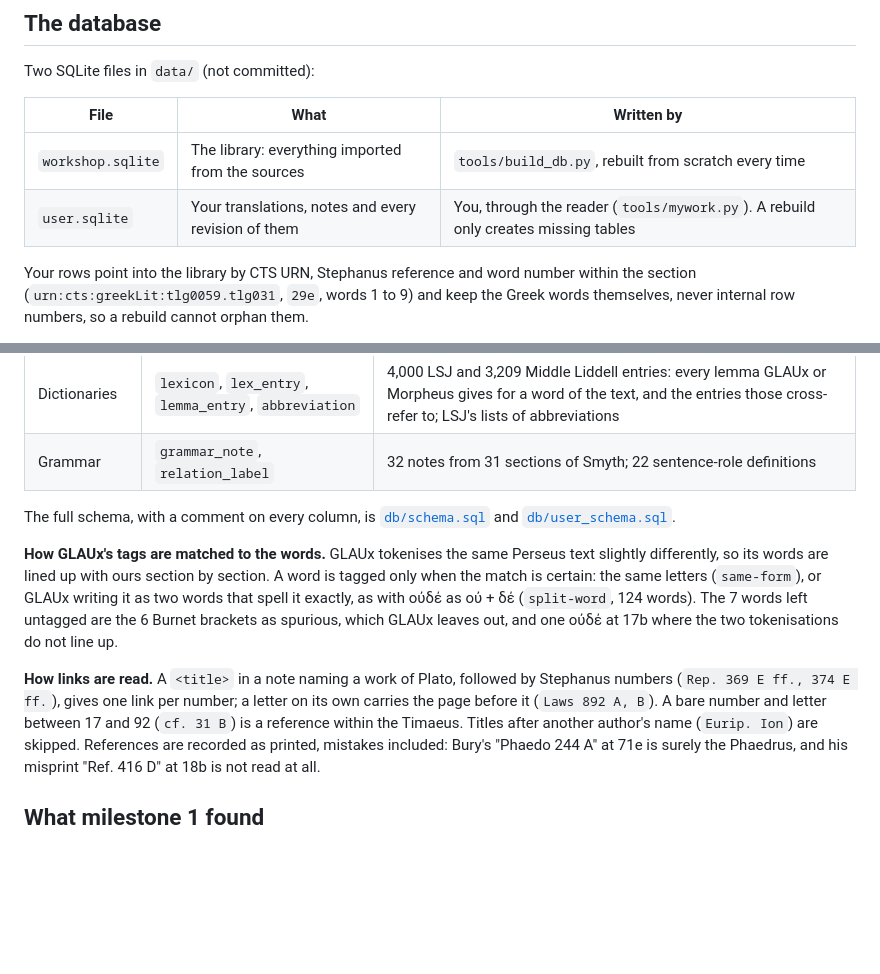
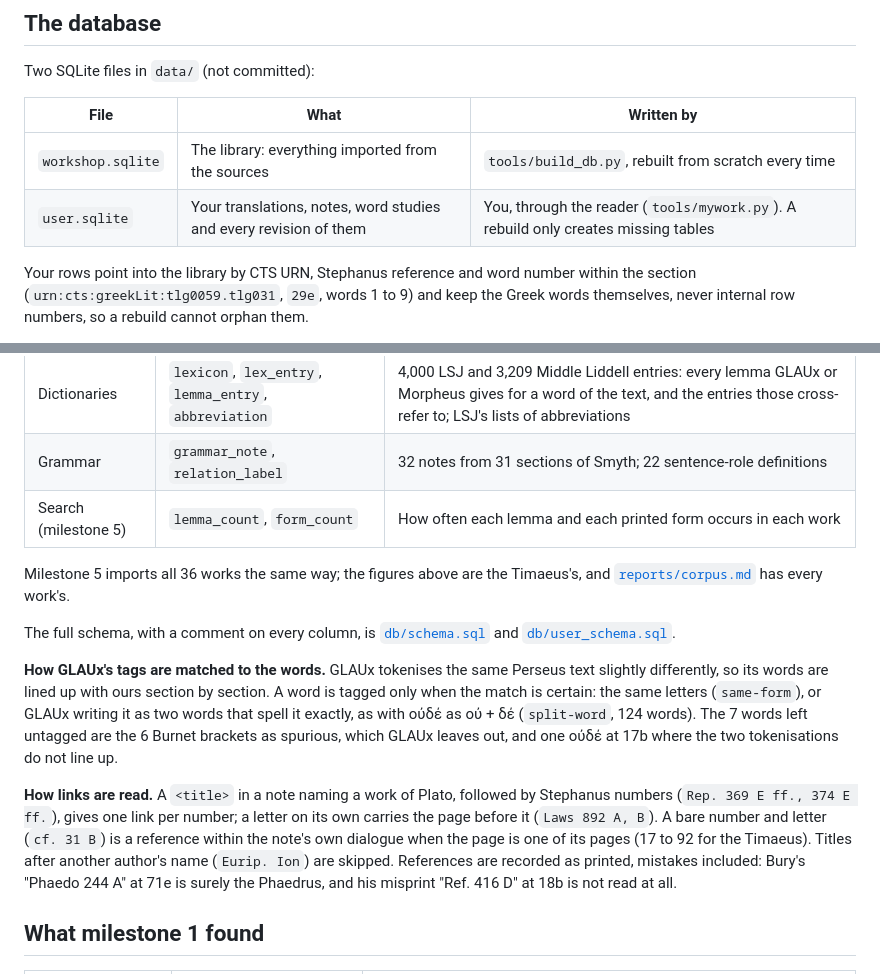
Before and after one commit to danoc505/DeckardsMusicBox, a Markdown page: platonic-workshop/README.md, 2 parts joined by grey strips. Drawn GitHub-style; blank space fills up the shorter version.

```diff
--- a/platonic-workshop/README.md
+++ b/platonic-workshop/README.md
@@ -199,7 +265,7 @@ Two SQLite files in `data/` (not committed):
 | File | What | Written by |
 |---|---|---|
 | `workshop.sqlite` | The library: everything imported from the sources | `tools/build_db.py`, rebuilt from scratch every time |
-| `user.sqlite` | Your translations, notes and every revision of them | You, through the reader (`tools/mywork.py`). A rebuild only creates missing tables |
+| `user.sqlite` | Your translations, notes, word studies and every revision of them | You, through the reader (`tools/mywork.py`). A rebuild only creates missing tables |
 
 Your rows point into the library by CTS URN, Stephanus reference and word number within
 the section (`urn:cts:greekLit:tlg0059.tlg031`, `29e`, words 1 to 9) and keep the Greek
@@ -218,6 +284,10 @@ Stephanus section, and every row names its source:
 | Links | `link` | 163 references read from those notes by pattern (101 within the Timaeus) |
 | Dictionaries | `lexicon`, `lex_entry`, `lemma_entry`, `abbreviation` | 4,000 LSJ and 3,209 Middle Liddell entries: every lemma GLAUx or Morpheus gives for a word of the text, and the entries those cross-refer to; LSJ's lists of abbreviations |
 | Grammar | `grammar_note`, `relation_label` | 32 notes from 31 sections of Smyth; 22 sentence-role definitions |
+| Search (milestone 5) | `lemma_count`, `form_count` | How often each lemma and each printed form occurs in each work |
+
+Milestone 5 imports all 36 works the same way; the figures above are the Timaeus's, and
+[`reports/corpus.md`](reports/corpus.md) has every work's.
 
 The full schema, with a comment on every column, is [`db/schema.sql`](db/schema.sql)
 and [`db/user_schema.sql`](db/user_schema.sql).
@@ -231,8 +301,8 @@ one οὐδέ at 17b where the two tokenisations do not line up.
 
 **How links are read.** A `<title>` in a note naming a work of Plato, followed by Stephanus
 numbers (`Rep. 369 E ff., 374 E ff.`), gives one link per number; a letter on its own carries
-the page before it (`Laws 892 A, B`). A bare number and letter between 17 and 92 (`cf. 31 B`)
-is a reference within the Timaeus. Titles after another author's name (`Eurip. Ion`) are
+the page before it (`Laws 892 A, B`). A bare number and letter (`cf. 31 B`) is a reference
+within the note's own dialogue when the page is one of its pages (17 to 92 for the Timaeus). Titles after another author's name (`Eurip. Ion`) are
 skipped. References are recorded as printed, mistakes included: Bury's "Phaedo 244 A" at
 71e is surely the Phaedrus, and his misprint "Ref. 416 D" at 18b is not read at all.
 
```
Also changed, not shown: other parts of platonic-workshop/README.md (+78 -11 lines), platonic-workshop/reports/corpus.md (added, +55 -0 lines), platonic-workshop/docs/reader-m5-search.png (added), 14 other files.
